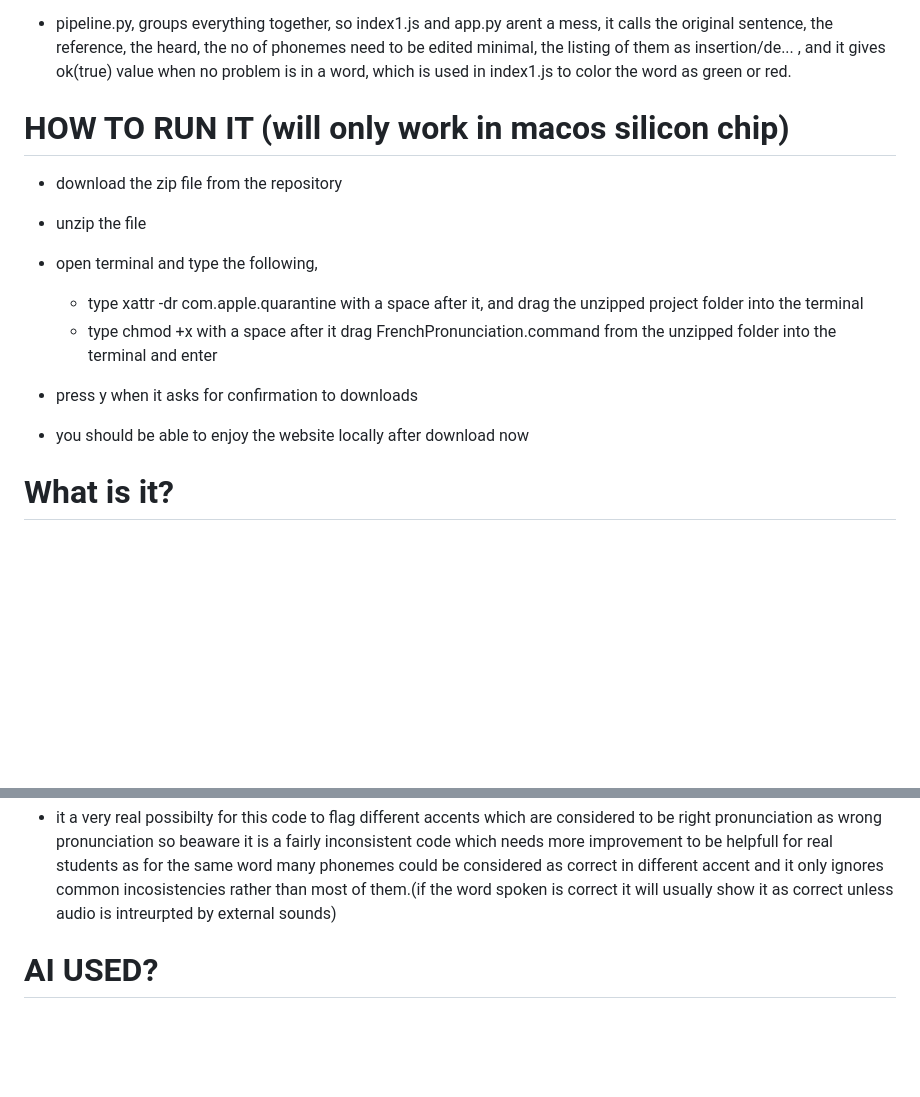
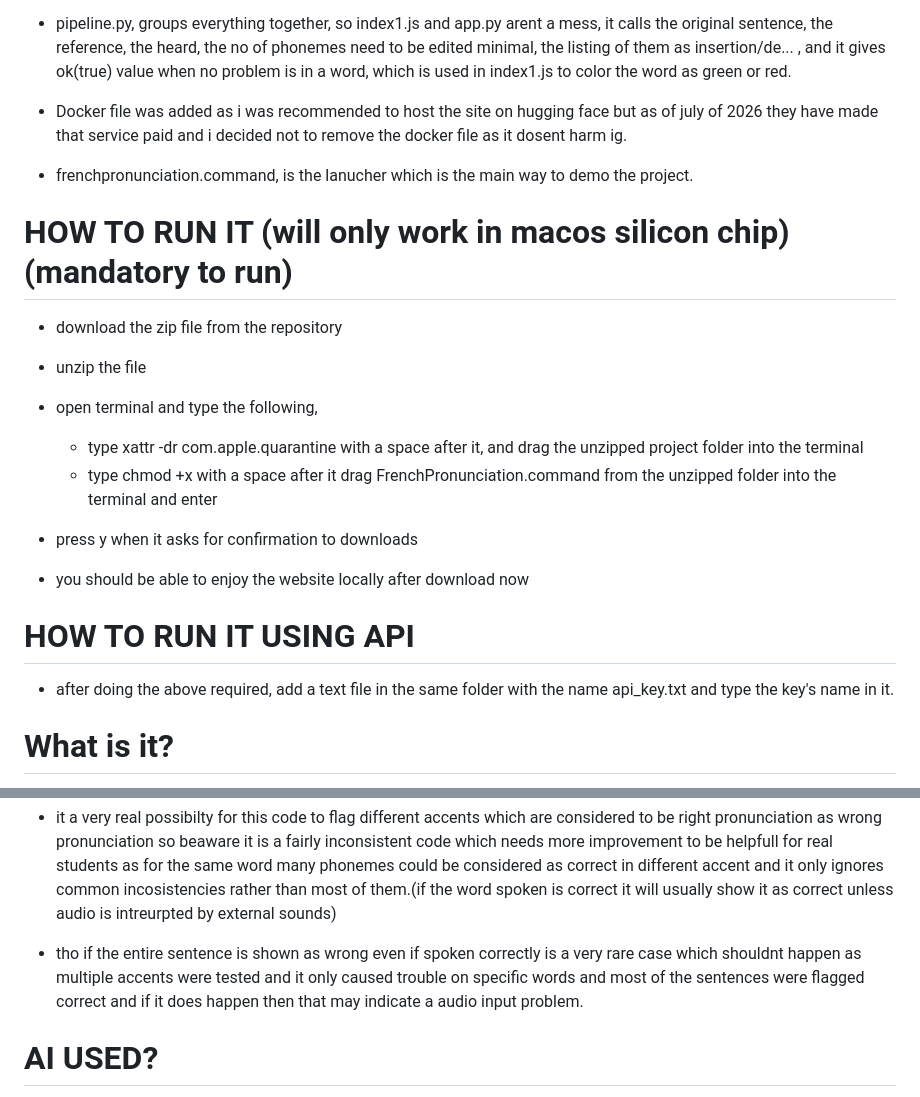
Before and after one commit to tanishqisfire/FRENCH-LEARNING, a Markdown page: readme.md, 2 parts joined by grey strips. Drawn GitHub-style; blank space fills up the shorter version.

Commit message:
refined readme.md

```diff
--- a/readme.md
+++ b/readme.md
@@ -34,8 +34,12 @@ Now more deeply about the code itself,
 
 - pipeline.py, groups everything together, so index1.js and app.py arent a mess, it calls the original sentence, the reference, the heard, the no of phonemes need to be edited minimal, the listing of them as insertion/de... ,  and it gives ok(true) value when no problem is in a word, which is used in index1.js to color the word as green or red.
 
+- Docker file was added as i was recommended to host the site on hugging face but as of july of 2026 they have made that service paid and i decided not to remove the docker file as it dosent harm ig.
 
-HOW TO RUN IT (will only work in macos silicon chip)
+- frenchpronunciation.command, is the lanucher which is the main way to demo the project.
+
+
+HOW TO RUN IT (will only work in macos silicon chip) (mandatory to run)
 =
 - download the zip file from the repository
 - unzip the file
@@ -46,6 +50,10 @@ HOW TO RUN IT (will only work in macos silicon chip)
 - press y when it asks for confirmation to downloads
 
 - you should be able to enjoy the website locally after download now
+
+HOW TO RUN IT USING API
+=
+- after doing the above required, add a text file in the same folder with the name api_key.txt and type the key's name in it.
 
 What is it?
 =
@@ -60,6 +68,8 @@ What is it?
 INCONSISTENCIES!
 =
 - it a very real possibilty for this code to flag different accents which are considered to be right pronunciation as wrong pronunciation so beaware it is a fairly inconsistent code which needs more improvement to be helpfull for real students as for the same word many phonemes could be considered as correct in different accent and it only ignores  common incosistencies rather than most of them.(if the word spoken is correct it will usually show it as correct unless audio is intreurpted by external sounds)
+
+- tho if the entire sentence is shown as wrong even if spoken correctly is a very rare case which shouldnt happen as multiple accents were tested and it only caused trouble on specific words and most of the sentences were flagged correct and if it does happen then that may indicate a audio input problem.
 
 AI USED?
 =
```
